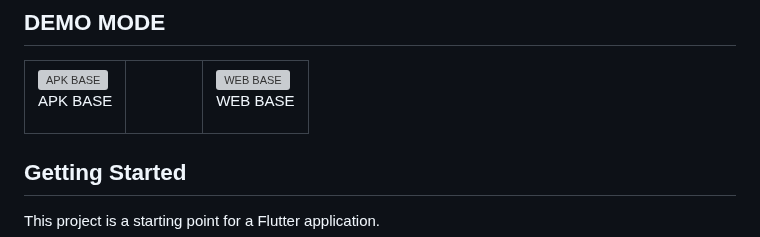
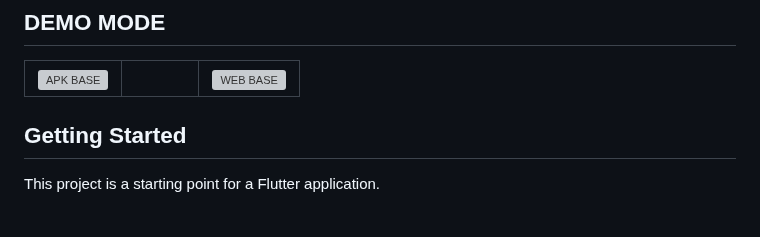
Before and after one commit to baydim/base_ui_m3, a Markdown page: README.md, the part around the change. Rendered like a GitHub page; blank space fills up the shorter version; grey boxes are pictures that could not be loaded.

```diff
--- a/README.md
+++ b/README.md
@@ -188,7 +188,6 @@ class App extends StatelessWidget {
             <a href="https://drive.google.com/drive/folders/1_5-TCLEwO30gBgnmhu2WHHZOuzRUd-wn?usp=drive_link">
                 <img src="https://cdn-icons-png.flaticon.com/512/888/888839.png" alt="APK BASE" width="50">
             </a>
-            <p>APK BASE</p>
         </td>
         <td width="50px">
         </td>
@@ -196,7 +195,6 @@ class App extends StatelessWidget {
             <a href="https://base-ui-m3-web.vercel.app/">
                 <img src="https://cdn-icons-png.flaticon.com/512/10453/10453141.png" alt="WEB BASE" width="50">
             </a>
-            <p>WEB BASE</p>
         </td>
     </tr>
 </table>
```
